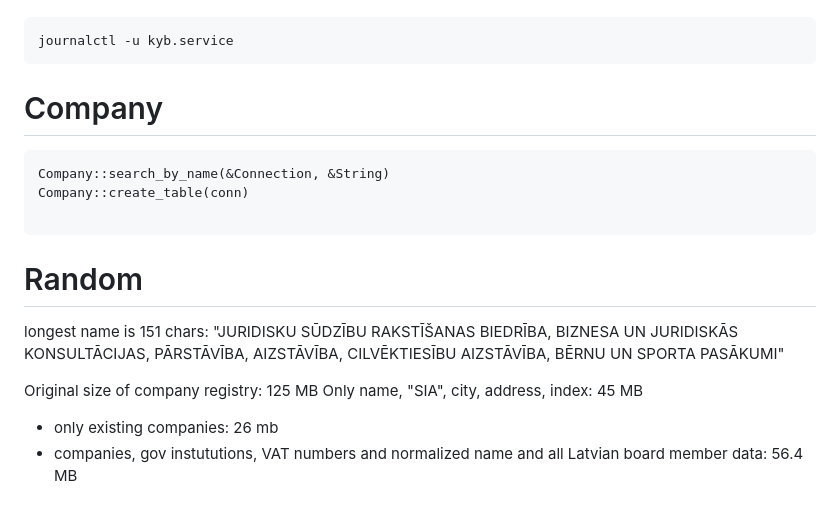
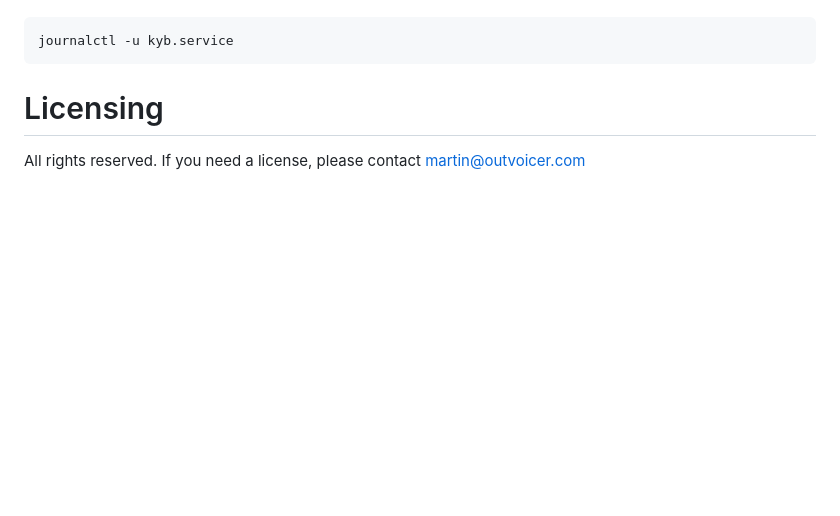
Before and after one commit to outvoicer/kyb, a Markdown page: README.MD, the part around the change. Rendered like a GitHub page; blank space fills up the shorter version.

Commit message:
Add licencing info

````diff
--- a/README.MD
+++ b/README.MD
@@ -169,16 +169,5 @@ Logs:
 journalctl -u kyb.service
 ```
 
-# Company
-```
-Company::search_by_name(&Connection, &String)
-Company::create_table(conn)
-
-```
-# Random
-longest name is 151 chars: "JURIDISKU SŪDZĪBU RAKSTĪŠANAS BIEDRĪBA, BIZNESA UN JURIDISKĀS KONSULTĀCIJAS, PĀRSTĀVĪBA, AIZSTĀVĪBA, CILVĒKTIESĪBU AIZSTĀVĪBA, BĒRNU UN SPORTA PASĀKUMI"
-
-Original size of company registry: 125 MB
-Only name, "SIA", city, address, index: 45 MB
-+ only existing companies: 26 mb
-+ companies, gov instututions, VAT numbers and normalized name and all Latvian board member data: 56.4 MB
+# Licensing
+All rights reserved. If you need a license, please contact martin@outvoicer.com
````
